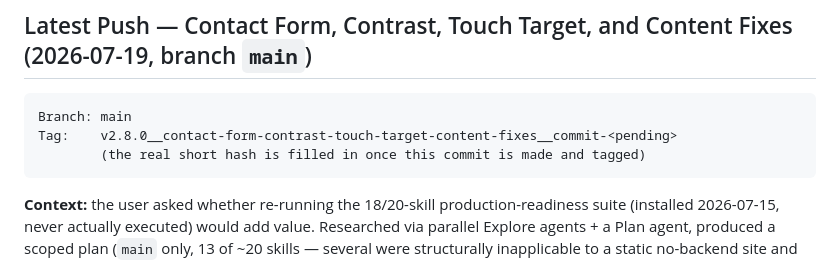
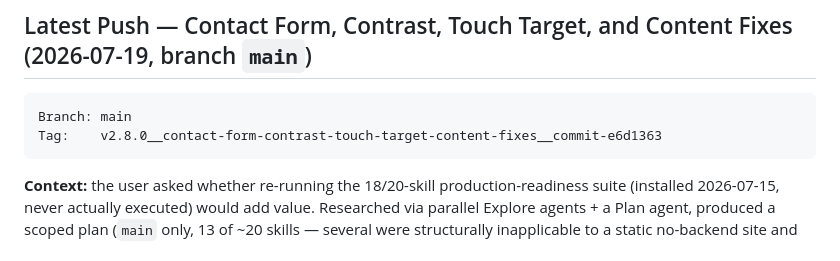
Before and after one commit to rmz9dkfy5f-pixel/Old-Fashion-Care, a Markdown page: docs/project/STATUS.md, the part around the change. Drawn GitHub-style.

Commit message:
docs: record real commit/tag hash for the contact-form/contrast/content fixes
Description:
- What changed: replaced the <pending> placeholder in docs/project/STATUS.md with the actual
  resulting commit hash (e6d1363) and tag
  (v2.8.0__contact-form-contrast-touch-target-content-fixes__commit-e6d1363) now that both exist.
- Why: those values can't be known until after the prior commit is made and tagged; this trailing
  docs-only commit closes that gap rather than leaving placeholders in place, matching this repo's
  established convention (e.g. v2.7.0's trailing docs commit 358e0b9).
- What was verified: git rev-parse --short HEAD and git tag --points-at HEAD against the prior
  commit before writing these values.
- Remaining follow-up: none — this commit is docs-only and untagged, per convention.

````diff
--- a/docs/project/STATUS.md
+++ b/docs/project/STATUS.md
@@ -8,8 +8,7 @@
 
 ```text
 Branch: main
-Tag:    v2.8.0__contact-form-contrast-touch-target-content-fixes__commit-<pending>
-        (the real short hash is filled in once this commit is made and tagged)
+Tag:    v2.8.0__contact-form-contrast-touch-target-content-fixes__commit-e6d1363
 ```
 
 **Context:** the user asked whether re-running the 18/20-skill production-readiness suite
````
